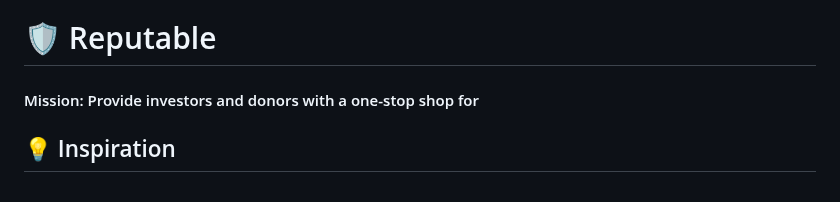
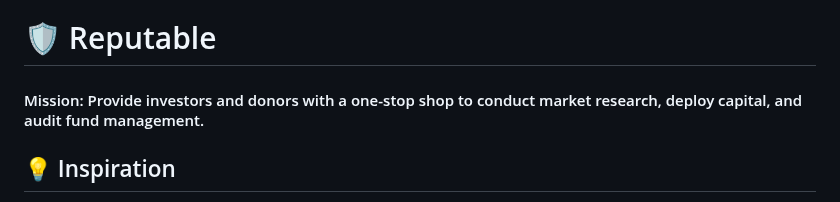
Before and after one commit to WilliamUW/ETHNYC, a Markdown page: README.md, the part around the change. GitHub-like rendering.

```diff
--- a/README.md
+++ b/README.md
@@ -1,6 +1,6 @@
 # 🛡 Reputable
 
-#### Mission: Provide investors and donors with a one-stop shop for
+#### Mission: Provide investors and donors with a one-stop shop to conduct market research, deploy capital, and audit fund management.
 
 ## 💡 Inspiration
 
```
